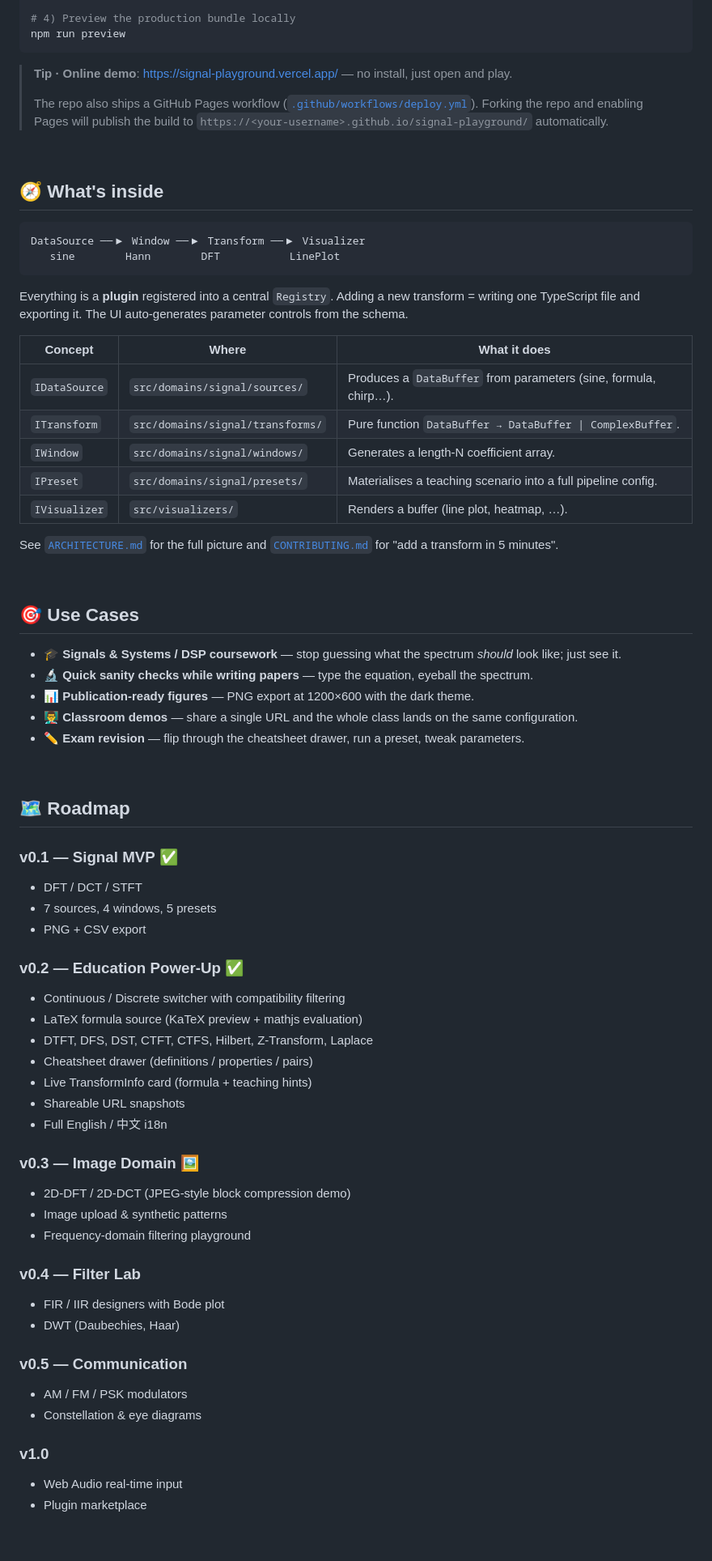
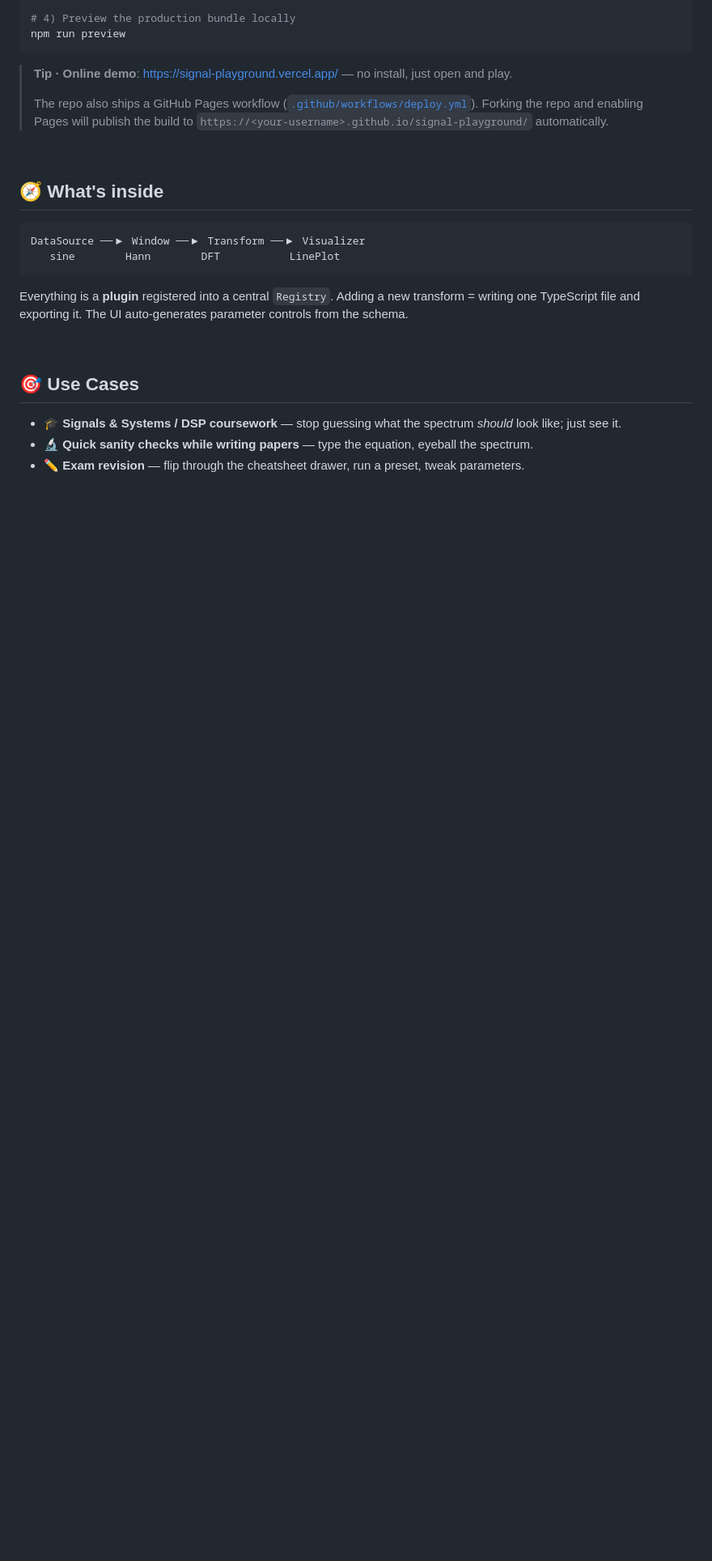
Before and after one commit to Z-yiwei/signal-playground, a Markdown page: README.md, the part around one of its changes. Shown at 81% size. GitHub-like rendering; blank space fills up the shorter version.

```diff
--- a/README.md
+++ b/README.md
@@ -73,58 +73,14 @@ DataSource ──▶ Window ──▶ Transform ──▶ Visualizer
 
 Everything is a **plugin** registered into a central `Registry`. Adding a new transform = writing one TypeScript file and exporting it. The UI auto-generates parameter controls from the schema.
 
-| Concept | Where | What it does |
-|---|---|---|
-| `IDataSource` | `src/domains/signal/sources/` | Produces a `DataBuffer` from parameters (sine, formula, chirp…). |
-| `ITransform` | `src/domains/signal/transforms/` | Pure function `DataBuffer → DataBuffer \| ComplexBuffer`. |
-| `IWindow` | `src/domains/signal/windows/` | Generates a length-N coefficient array. |
-| `IPreset` | `src/domains/signal/presets/` | Materialises a teaching scenario into a full pipeline config. |
-| `IVisualizer` | `src/visualizers/` | Renders a buffer (line plot, heatmap, …). |
-
-See [`ARCHITECTURE.md`](ARCHITECTURE.md) for the full picture and [`CONTRIBUTING.md`](CONTRIBUTING.md) for "add a transform in 5 minutes".
-
 <br>
 
 ## 🎯 Use Cases
 
 - 🎓 **Signals & Systems / DSP coursework** — stop guessing what the spectrum *should* look like; just see it.
 - 🔬 **Quick sanity checks while writing papers** — type the equation, eyeball the spectrum.
-- 📊 **Publication-ready figures** — PNG export at 1200×600 with the dark theme.
-- 👨‍🏫 **Classroom demos** — share a single URL and the whole class lands on the same configuration.
 - ✏️ **Exam revision** — flip through the cheatsheet drawer, run a preset, tweak parameters.
 
 <br>
 
-## 🗺 Roadmap
 
-### v0.1 — Signal MVP ✅
-- DFT / DCT / STFT
-- 7 sources, 4 windows, 5 presets
-- PNG + CSV export
-
-### v0.2 — Education Power-Up ✅
-- Continuous / Discrete switcher with compatibility filtering
-- LaTeX formula source (KaTeX preview + mathjs evaluation)
-- DTFT, DFS, DST, CTFT, CTFS, Hilbert, Z-Transform, Laplace
-- Cheatsheet drawer (definitions / properties / pairs)
-- Live TransformInfo card (formula + teaching hints)
-- Shareable URL snapshots
-- Full English / 中文 i18n
-
-### v0.3 — Image Domain 🖼
-- 2D-DFT / 2D-DCT (JPEG-style block compression demo)
-- Image upload & synthetic patterns
-- Frequency-domain filtering playground
-
-### v0.4 — Filter Lab
-- FIR / IIR designers with Bode plot
-- DWT (Daubechies, Haar)
-
-### v0.5 — Communication
-- AM / FM / PSK modulators
-- Constellation & eye diagrams
-
-### v1.0
-- Web Audio real-time input
-- Plugin marketplace
-
```
Also changed, not shown: other parts of README.md (+2 -100 lines).
